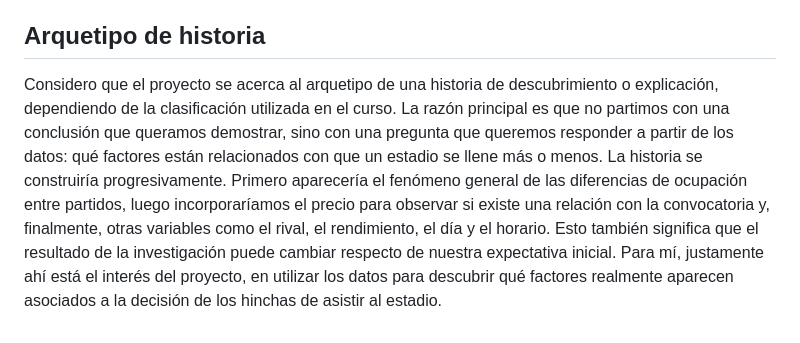
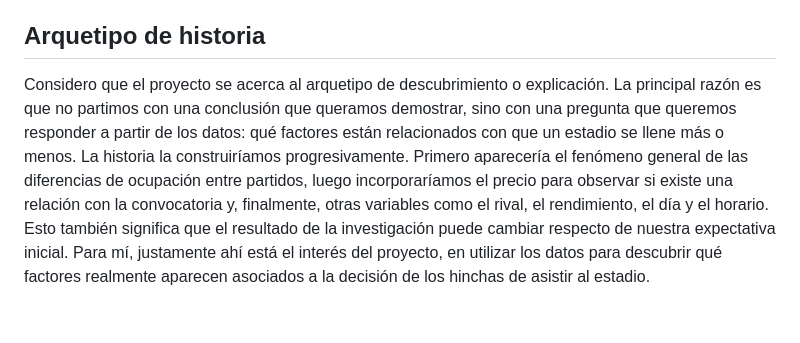
Before and after one commit to trini05/trabajo-grupal, a Markdown page: entrega-1/entrega-individual-trinidad-jara/analisis-critico-trinidad-jara.md, the part around the change. GitHub-like rendering.

Commit message:
Revise project archetype and narrative construction
Reworded the explanation of the project's archetype and the approach to constructing the story. Clarified the relationship between factors affecting stadium attendance.

```diff
--- a/entrega-1/entrega-individual-trinidad-jara/analisis-critico-trinidad-jara.md
+++ b/entrega-1/entrega-individual-trinidad-jara/analisis-critico-trinidad-jara.md
@@ -13,6 +13,6 @@ Una segunda idea sería construir la historia a partir de una comparación entre
 También podría funcionar mostrar los partidos con mayor y menor porcentaje de ocupación de cada club y construir una especie de ficha para cada uno. En ella se podrían comparar el precio de la entrada, el sueldo mínimo vigente, el rival, la posición del equipo y las condiciones del encuentro.
 
 ## Arquetipo de historia
-Considero que el proyecto se acerca al arquetipo de una historia de descubrimiento o explicación, dependiendo de la clasificación utilizada en el curso. La razón principal es que no partimos con una conclusión que queramos demostrar, sino con una pregunta que queremos responder a partir de los datos: qué factores están relacionados con que un estadio se llene más o menos.
-La historia se construiría progresivamente. Primero aparecería el fenómeno general de las diferencias de ocupación entre partidos, luego incorporaríamos el precio para observar si existe una relación con la convocatoria y, finalmente, otras variables como el rival, el rendimiento, el día y el horario.
+Considero que el proyecto se acerca al arquetipo de descubrimiento o explicación. La principal razón es que no partimos con una conclusión que queramos demostrar, sino con una pregunta que queremos responder a partir de los datos: qué factores están relacionados con que un estadio se llene más o menos.
+La historia la construiríamos progresivamente. Primero aparecería el fenómeno general de las diferencias de ocupación entre partidos, luego incorporaríamos el precio para observar si existe una relación con la convocatoria y, finalmente, otras variables como el rival, el rendimiento, el día y el horario.
 Esto también significa que el resultado de la investigación puede cambiar respecto de nuestra expectativa inicial. Para mí, justamente ahí está el interés del proyecto, en utilizar los datos para descubrir qué factores realmente aparecen asociados a la decisión de los hinchas de asistir al estadio.
```
